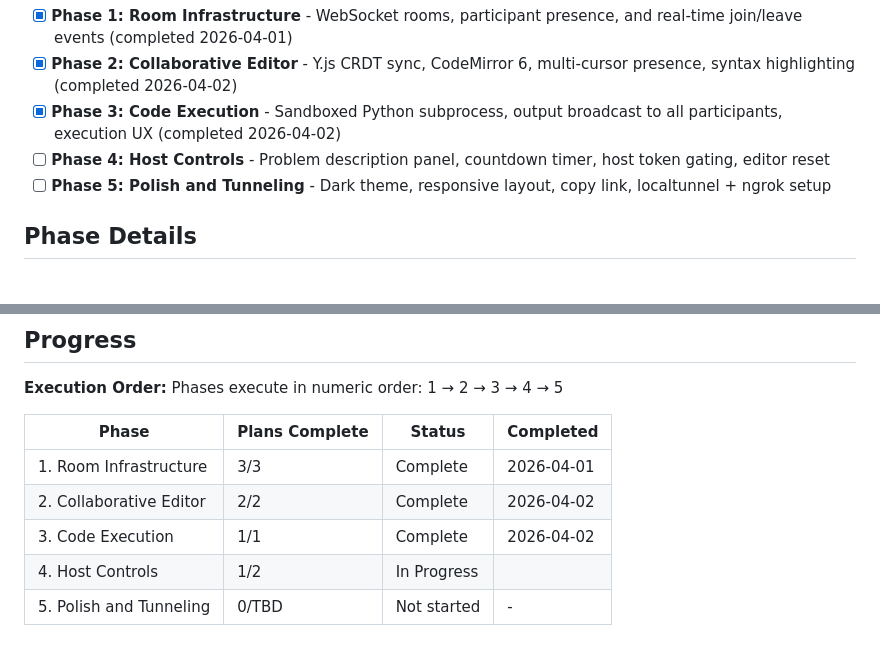
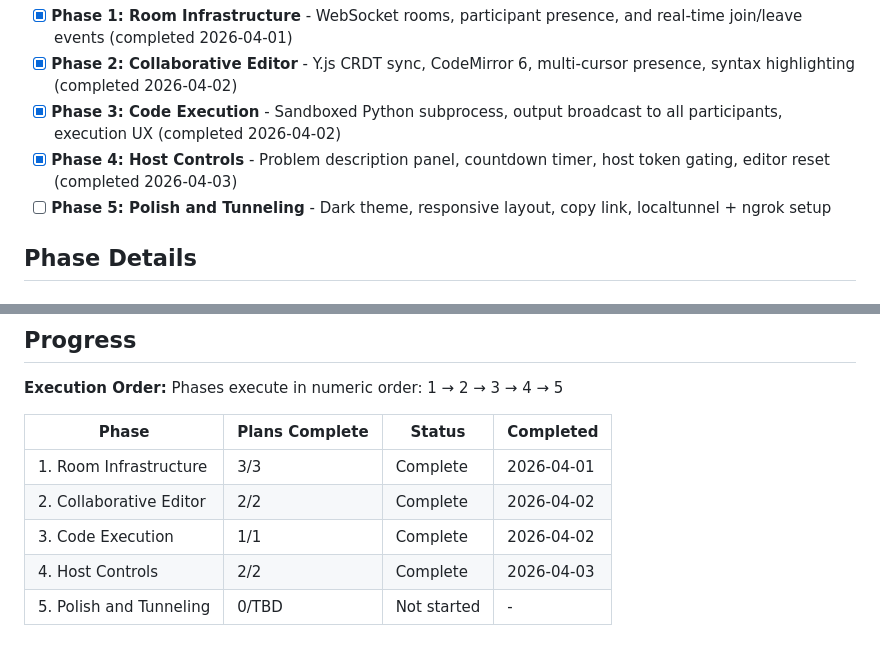
Before and after one commit to tdhcuong/Python_Live_Coding, a Markdown page: .planning/ROADMAP.md, 2 parts joined by grey strips. Rendered like a GitHub page.

```diff
--- a/.planning/ROADMAP.md
+++ b/.planning/ROADMAP.md
@@ -15,7 +15,7 @@ Decimal phases appear between their surrounding integers in numeric order.
 - [x] **Phase 1: Room Infrastructure** - WebSocket rooms, participant presence, and real-time join/leave events (completed 2026-04-01)
 - [x] **Phase 2: Collaborative Editor** - Y.js CRDT sync, CodeMirror 6, multi-cursor presence, syntax highlighting (completed 2026-04-02)
 - [x] **Phase 3: Code Execution** - Sandboxed Python subprocess, output broadcast to all participants, execution UX (completed 2026-04-02)
-- [ ] **Phase 4: Host Controls** - Problem description panel, countdown timer, host token gating, editor reset
+- [x] **Phase 4: Host Controls** - Problem description panel, countdown timer, host token gating, editor reset (completed 2026-04-03)
 - [ ] **Phase 5: Polish and Tunneling** - Dark theme, responsive layout, copy link, localtunnel + ngrok setup
 
 ## Phase Details
@@ -101,5 +101,5 @@ Phases execute in numeric order: 1 → 2 → 3 → 4 → 5
 | 1. Room Infrastructure | 3/3 | Complete   | 2026-04-01 |
 | 2. Collaborative Editor | 2/2 | Complete   | 2026-04-02 |
 | 3. Code Execution | 1/1 | Complete   | 2026-04-02 |
-| 4. Host Controls | 1/2 | In Progress|  |
+| 4. Host Controls | 2/2 | Complete   | 2026-04-03 |
 | 5. Polish and Tunneling | 0/TBD | Not started | - |
```
Also changed, not shown: .planning/STATE.md (+8 -10 lines).
